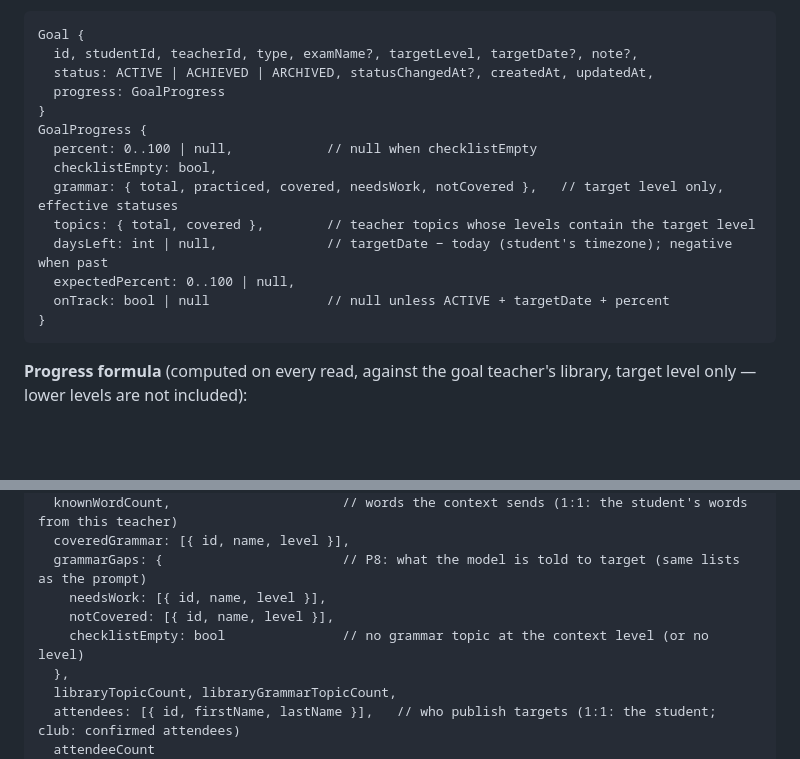
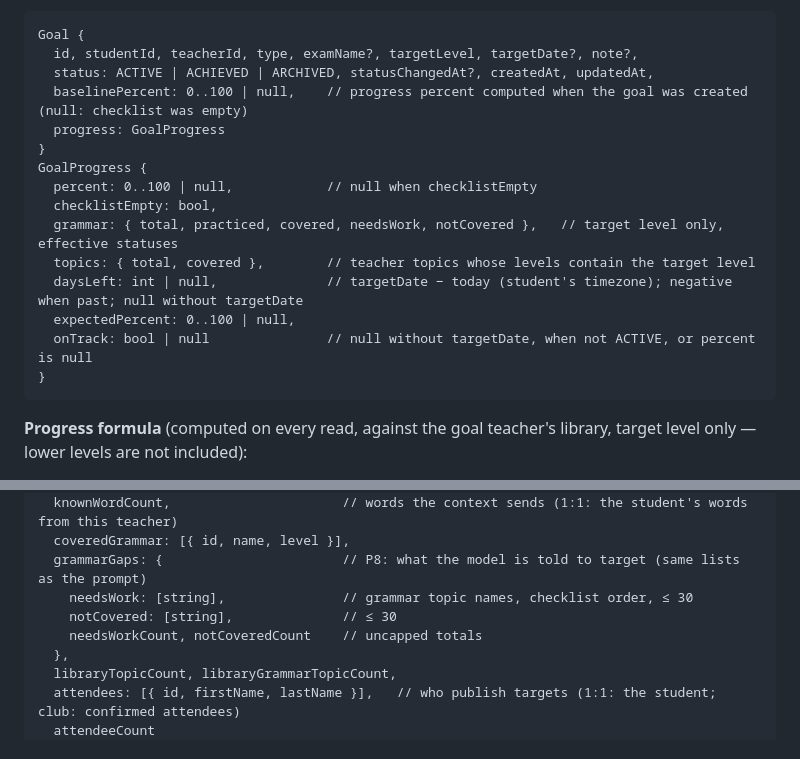
Before and after one commit to gvart/parleyroom, a Markdown page: API.md, 2 parts joined by grey strips. GitHub-like rendering; blank space fills up the shorter version.

````diff
--- a/API.md
+++ b/API.md
@@ -806,6 +815,7 @@ teacher's timezone). `type` cannot change. Status is set by the teacher (any tra
 Goal {
   id, studentId, teacherId, type, examName?, targetLevel, targetDate?, note?,
   status: ACTIVE | ACHIEVED | ARCHIVED, statusChangedAt?, createdAt, updatedAt,
+  baselinePercent: 0..100 | null,    // progress percent computed when the goal was created (null: checklist was empty)
   progress: GoalProgress
 }
 GoalProgress {
@@ -813,9 +823,9 @@ GoalProgress {
   checklistEmpty: bool,
   grammar: { total, practiced, covered, needsWork, notCovered },   // target level only, effective statuses
   topics: { total, covered },        // teacher topics whose levels contain the target level
-  daysLeft: int | null,              // targetDate − today (student's timezone); negative when past
+  daysLeft: int | null,              // targetDate − today (student's timezone); negative when past; null without targetDate
   expectedPercent: 0..100 | null,
-  onTrack: bool | null               // null unless ACTIVE + targetDate + percent
+  onTrack: bool | null               // null without targetDate, when not ACTIVE, or percent is null
 }
 ```
 **Progress formula** (computed on every read, against the goal teacher's library, target level only —
@@ -1229,9 +1241,9 @@ ContextSummary {
   knownWordCount,                      // words the context sends (1:1: the student's words from this teacher)
   coveredGrammar: [{ id, name, level }],
   grammarGaps: {                       // P8: what the model is told to target (same lists as the prompt)
-    needsWork: [{ id, name, level }],
-    notCovered: [{ id, name, level }],
-    checklistEmpty: bool               // no grammar topic at the context level (or no level)
+    needsWork: [string],               // grammar topic names, checklist order, ≤ 30
+    notCovered: [string],              // ≤ 30
+    needsWorkCount, notCoveredCount    // uncapped totals
   },
   libraryTopicCount, libraryGrammarTopicCount,
   attendees: [{ id, firstName, lastName }],   // who publish targets (1:1: the student; club: confirmed attendees)
````
Also changed, not shown: other parts of API.md (+30 -19 lines).
